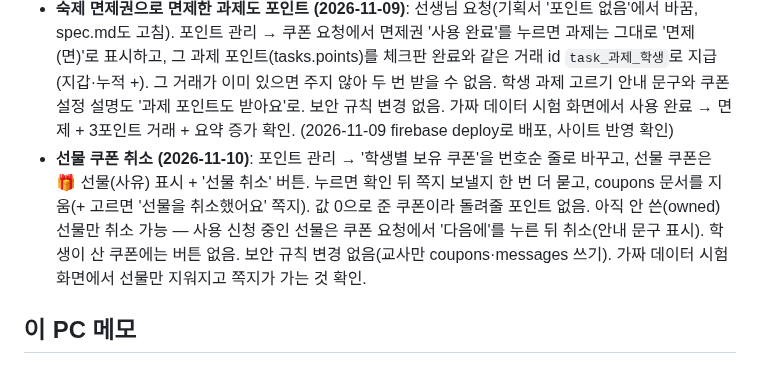
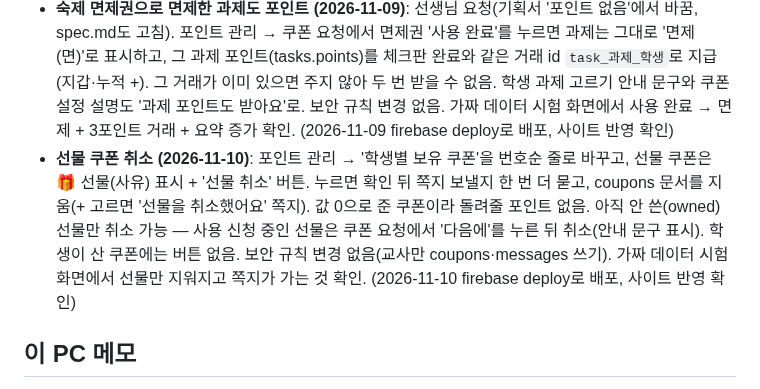
Before and after one commit to eunnjin-ssam/haru_on, a Markdown page: docs/progress.md, the part around the change. Drawn GitHub-style.

Commit message:
진행 상황: 선물 쿠폰 취소 배포 기록
Co-Authored-By: Claude Opus 5.5 <noreply@anthropic.com>

```diff
--- a/docs/progress.md
+++ b/docs/progress.md
@@ -189,7 +189,7 @@
 - **안경: 눈이 보이게 테만 (2026-11-09)**: 기존 안경(glasses)은 렌즈를 꽉 찬 판으로 만들어 눈을 가렸음. 렌즈 자리를 비운 테(위·아래·양옆, 눈 앞 z -4.15) + 코 다리 + 머리 옆으로 가는 다리로 바꿈. 렌즈 안쪽 크기는 다섯 표정의 눈 범위(x ±1.4~2.4, y 16.8~18.0)를 재서 맞춤. id·가격·색 그대로라 이미 산 학생도 새 모양으로 보임. 웃는 눈·윙크·놀란 얼굴·졸린 눈 정면과 3D 미리보기로 확인. (2026-11-09 firebase deploy로 배포, 사이트 반영 확인)
 - **살핌판: 쿠폰 선물 (2026-11-09)**: 개인 포인트 지급은 살핌판에 이미 있음(학생 고르기 → 지급·지급 취소·차감). 같은 줄 아래에 '쿠폰 고르기 + 사유 + 선물하기' 추가. 고른 학생마다 coupons에 `gift_학생_쿠폰_시각` 문서(status owned, price 0, period 'gift', gift·reason·name·dailyUse·exempt)를 넣고 쪽지로 알림. period가 'gift'라 상점 구매 횟수 제한에 안 셈. 상점에서 내린 쿠폰도 선물 가능 — 학생 '내 쿠폰'에 쿠폰에 적힌 이름 + 🎁로 보이고 그대로 '쓸래요' 가능(예전엔 상점에 없는 쿠폰을 쓰면 type이 비어 신청이 막혔던 것도 함께 고침). 쿠폰 목록(shopItems)은 10분 캐시. 보안 규칙 변경 없음(교사만 coupons 쓰기). 규칙 시험 1개 추가(학생은 선물 쿠폰을 못 만들고, 받은 선물 쿠폰은 사용 신청 가능) — 86개 통과. 가짜 데이터 시험 화면으로 저장 내용 확인. (2026-11-09 firebase deploy로 배포, 사이트 반영 확인)
 - **숙제 면제권으로 면제한 과제도 포인트 (2026-11-09)**: 선생님 요청(기획서 '포인트 없음'에서 바꿈, spec.md도 고침). 포인트 관리 → 쿠폰 요청에서 면제권 '사용 완료'를 누르면 과제는 그대로 '면제(면)'로 표시하고, 그 과제 포인트(tasks.points)를 체크판 완료와 같은 거래 id `task_과제_학생`로 지급(지갑·누적 +). 그 거래가 이미 있으면 주지 않아 두 번 받을 수 없음. 학생 과제 고르기 안내 문구와 쿠폰 설정 설명도 '과제 포인트도 받아요'로. 보안 규칙 변경 없음. 가짜 데이터 시험 화면에서 사용 완료 → 면제 + 3포인트 거래 + 요약 증가 확인. (2026-11-09 firebase deploy로 배포, 사이트 반영 확인)
-- **선물 쿠폰 취소 (2026-11-10)**: 포인트 관리 → '학생별 보유 쿠폰'을 번호순 줄로 바꾸고, 선물 쿠폰은 🎁 선물(사유) 표시 + '선물 취소' 버튼. 누르면 확인 뒤 쪽지 보낼지 한 번 더 묻고, coupons 문서를 지움(+ 고르면 '선물을 취소했어요' 쪽지). 값 0으로 준 쿠폰이라 돌려줄 포인트 없음. 아직 안 쓴(owned) 선물만 취소 가능 — 사용 신청 중인 선물은 쿠폰 요청에서 '다음에'를 누른 뒤 취소(안내 문구 표시). 학생이 산 쿠폰에는 버튼 없음. 보안 규칙 변경 없음(교사만 coupons·messages 쓰기). 가짜 데이터 시험 화면에서 선물만 지워지고 쪽지가 가는 것 확인.
+- **선물 쿠폰 취소 (2026-11-10)**: 포인트 관리 → '학생별 보유 쿠폰'을 번호순 줄로 바꾸고, 선물 쿠폰은 🎁 선물(사유) 표시 + '선물 취소' 버튼. 누르면 확인 뒤 쪽지 보낼지 한 번 더 묻고, coupons 문서를 지움(+ 고르면 '선물을 취소했어요' 쪽지). 값 0으로 준 쿠폰이라 돌려줄 포인트 없음. 아직 안 쓴(owned) 선물만 취소 가능 — 사용 신청 중인 선물은 쿠폰 요청에서 '다음에'를 누른 뒤 취소(안내 문구 표시). 학생이 산 쿠폰에는 버튼 없음. 보안 규칙 변경 없음(교사만 coupons·messages 쓰기). 가짜 데이터 시험 화면에서 선물만 지워지고 쪽지가 가는 것 확인. (2026-11-10 firebase deploy로 배포, 사이트 반영 확인)
 
 ## 이 PC 메모
 - Java는 설치됨: `C:\Program Files\Java\jdk-27`. 단, PATH에 없어서 에뮬레이터 돌릴 땐 그 bin을 PATH에 넣어야 함.
```
